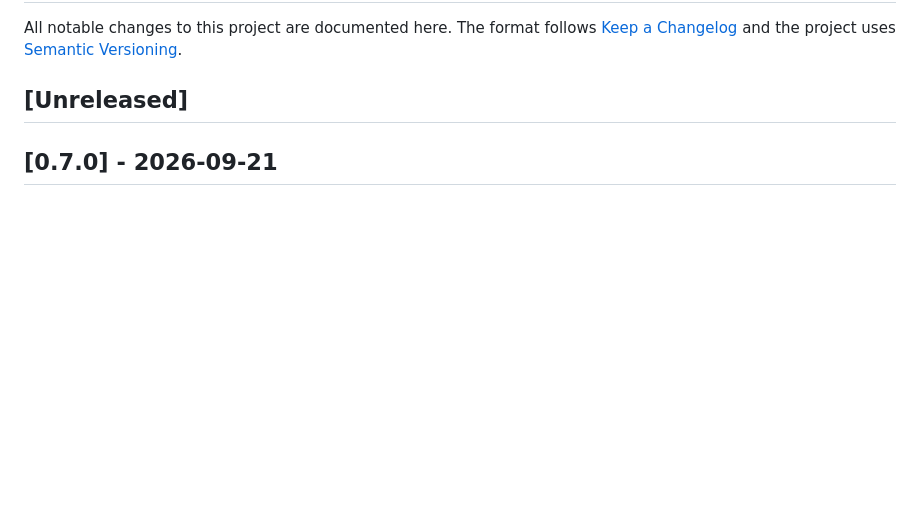
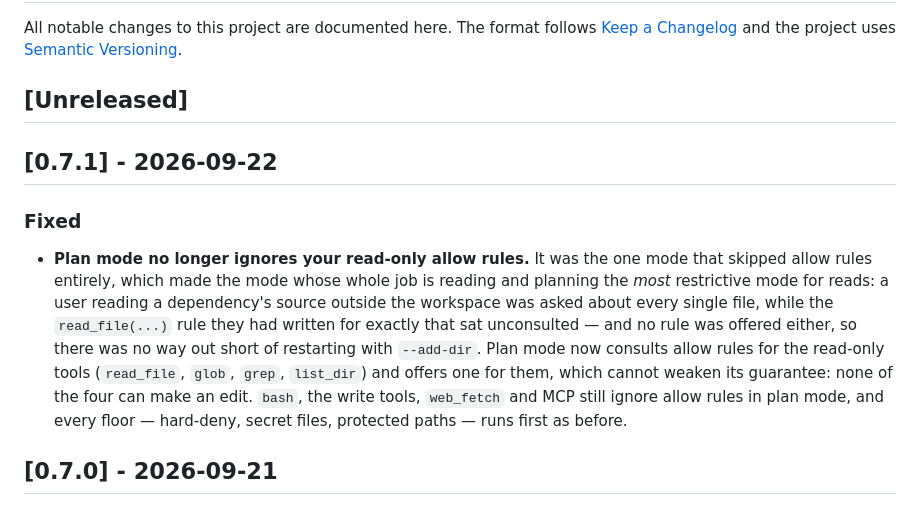
Before and after one commit to richardwooding/wright, a Markdown page: CHANGELOG.md, the part around the change. Drawn GitHub-style; blank space fills up the shorter version.

```diff
--- a/CHANGELOG.md
+++ b/CHANGELOG.md
@@ -5,6 +5,23 @@ All notable changes to this project are documented here. The format follows
 [Semantic Versioning](https://semver.org/).
 
 ## [Unreleased]
+
+## [0.7.1] - 2026-09-22
+
+### Fixed
+
+- **Plan mode no longer ignores your read-only allow rules.** It was the one
+  mode that skipped allow rules entirely, which made the mode whose whole job
+  is reading and planning the *most* restrictive mode for reads: a user
+  reading a dependency's source outside the workspace was asked about every
+  single file, while the `read_file(...)` rule they had written for exactly
+  that sat unconsulted — and no rule was offered either, so there was no way
+  out short of restarting with `--add-dir`. Plan mode now consults allow rules
+  for the read-only tools (`read_file`, `glob`, `grep`, `list_dir`) and offers
+  one for them, which cannot weaken its guarantee: none of the four can make
+  an edit. `bash`, the write tools, `web_fetch` and MCP still ignore allow
+  rules in plan mode, and every floor — hard-deny, secret files, protected
+  paths — runs first as before.
 
 ## [0.7.0] - 2026-09-21
 
```
Also changed, not shown: CLAUDE.md (+14 -3 lines), 1 other file.
